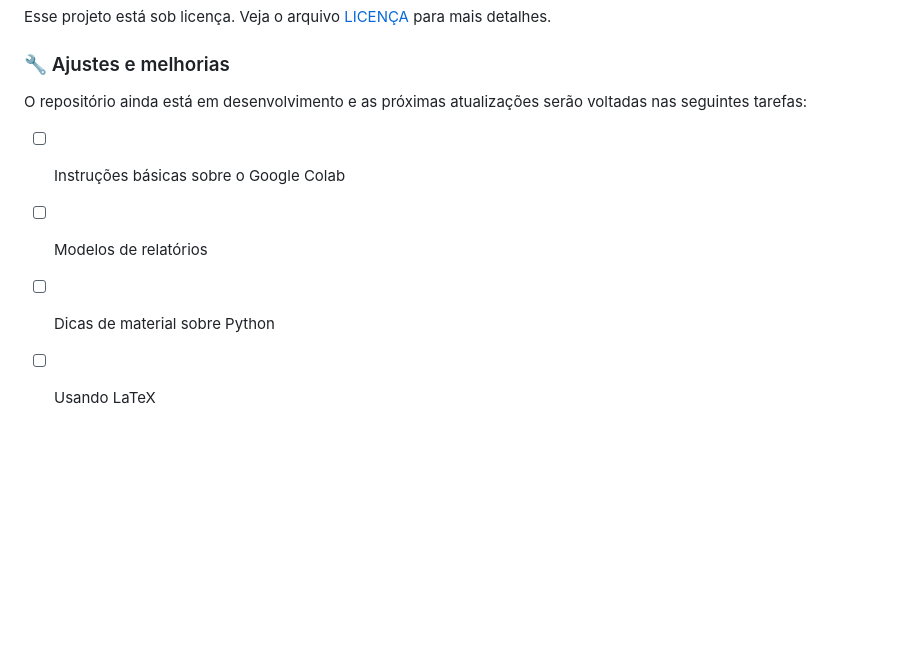
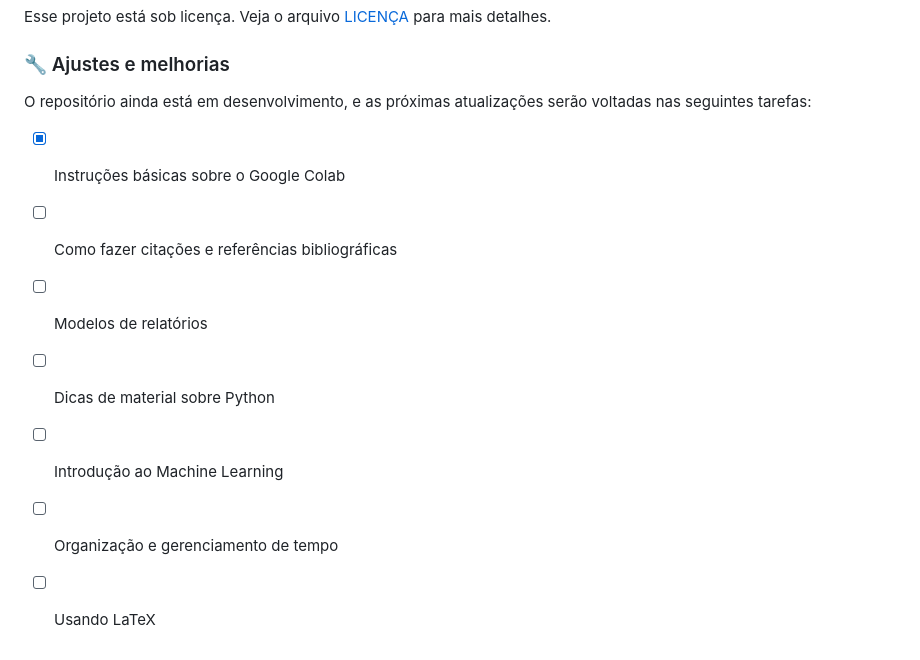
Before and after one commit to cdviana/undergrad-research-basics, a Markdown page: README.md, the part around the change. GitHub-like rendering; blank space fills up the shorter version.

```diff
--- a/README.md
+++ b/README.md
@@ -88,9 +88,12 @@ Esse projeto está sob licença. Veja o arquivo [LICENÇA](LICENSE.md) para mais
 
 ### 🔧 Ajustes e melhorias
 
-O repositório ainda está em desenvolvimento e as próximas atualizações serão voltadas nas seguintes tarefas:
+O repositório ainda está em desenvolvimento, e as próximas atualizações serão voltadas nas seguintes tarefas:
 
-- [ ] Instruções básicas sobre o Google Colab
+- [X] Instruções básicas sobre o Google Colab
+- [ ] Como fazer citações e referências bibliográficas
 - [ ] Modelos de relatórios
 - [ ] Dicas de material sobre Python
+- [ ] Introdução ao Machine Learning
+- [ ] Organização e gerenciamento de tempo
 - [ ] Usando LaTeX
```
